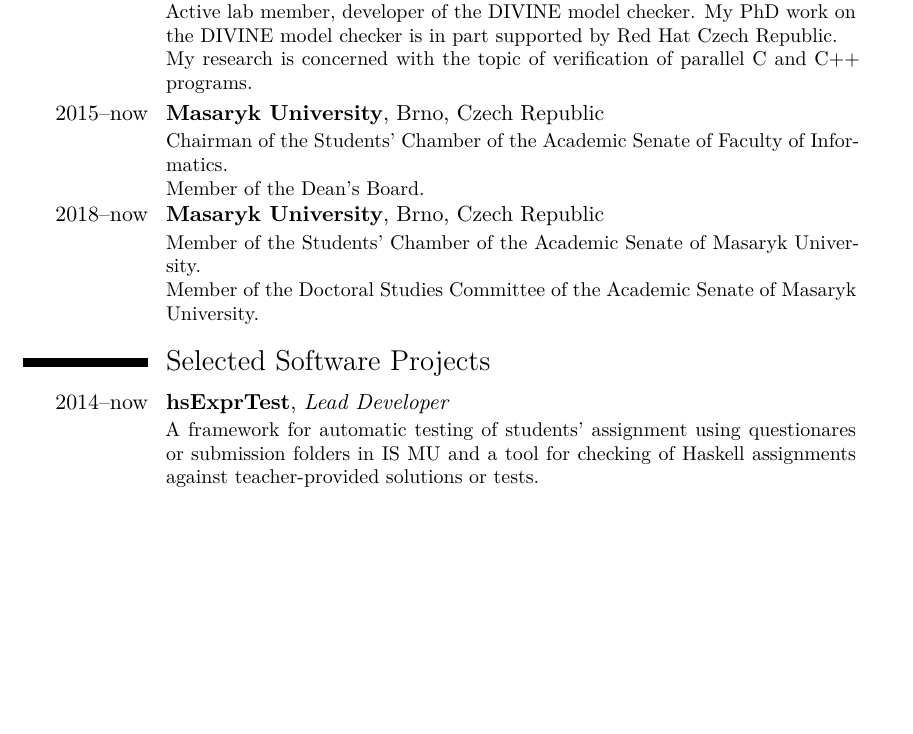
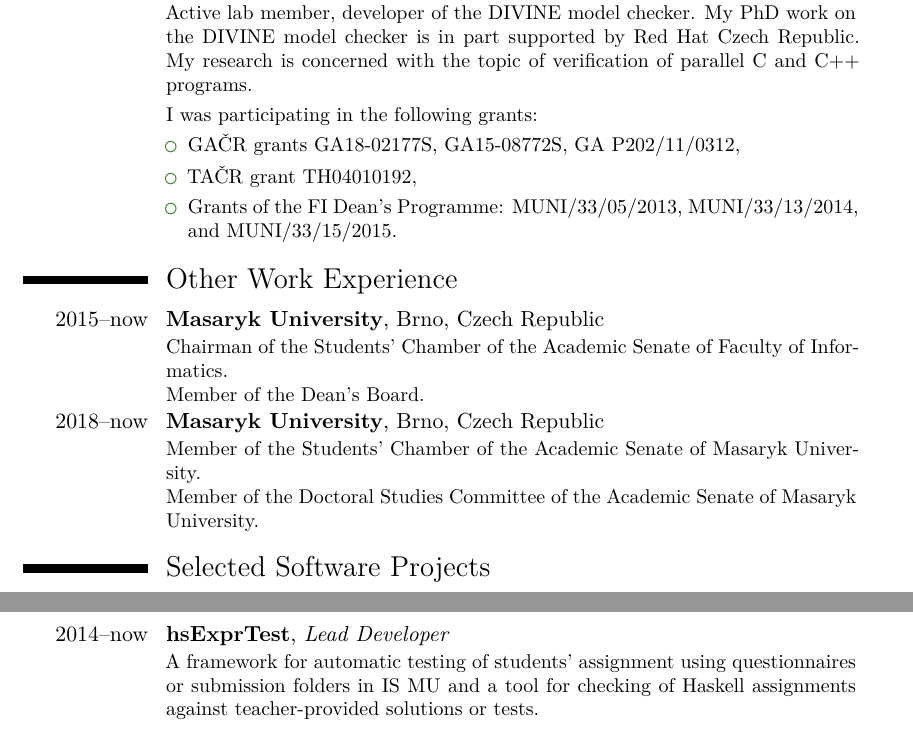
Before and after one commit to vlstill/cv, a LaTeX CV (cv.tex): part of page 2 of 5 before the commit and two parts of pages 2 and 3 of 5 after it, the two joined at a grey line, cut so that both start at the same text, the shorter picture padded with empty space. Compiled offline with XeLaTeX; a LaTeX package or settings file that is missing is left out.

Commit message:
Tweak work experience presentation, add grants

```diff
--- a/cv.tex
+++ b/cv.tex
@@ -158,9 +158,16 @@ Field of study: FI PSK Computer Networks and Communication%
 \cventry{2012--now}{Parallel \& Distributed Systems Laboratory}{}{Masaryk University, Brno, Czech Republic}{}{
 Active lab member, developer of the \divine model checker.
-My PhD work on the \divine model checker is in part supported by Red Hat Czech Republic.\\
-My research is concerned with the topic of verification of parallel C and C++ programs.
+My PhD work on the \divine model checker is in part supported by Red Hat Czech Republic.
+My research is concerned with the topic of verification of parallel C and C++ programs.\\[\smallskipamount]
+I was participating in the following grants:
+\begin{itemize}[itemsep=0pt, topsep=\smallskipamount]
+  \item GAČR grants GA18-02177S, GA15-08772S, GA P202\slash{}11\slash{}0312,
+  \item TAČR grant TH04010192,
+  \item Grants of the FI Dean's Programme: MUNI\slash{}33\slash{}05\slash{}2013, MUNI\slash{}33\slash{}13\slash{}2014, and MUNI\slash{}33\slash{}15\slash{}2015.
+\end{itemize}
 }
 
+\section{Other Work Experience}
 \cventry{2015--now}{Masaryk University}{}{Brno, Czech Republic}{}{
     Chairman of the Students' Chamber of the Academic Senate of Faculty of Informatics.
     \newline{}
@@ -176,6 +186,6 @@ My research is concerned with the topic of verification of parallel C and C++ pr
 \cventry{2014--now}{hsExprTest}{}{}{\emph{Lead Developer}}{
     A framework for automatic testing of students' assignment using
-    questionares or submission folders in IS MU and a tool for checking of
+    questionnaires or submission folders in IS MU and a tool for checking of
     Haskell assignments against teacher-provided solutions or tests.
     \begin{itemize}
         \item Since 2014 used in IB015 Non-Imperative Programming
```
Also changed, not shown: cv.tex (8 more changed lines).
